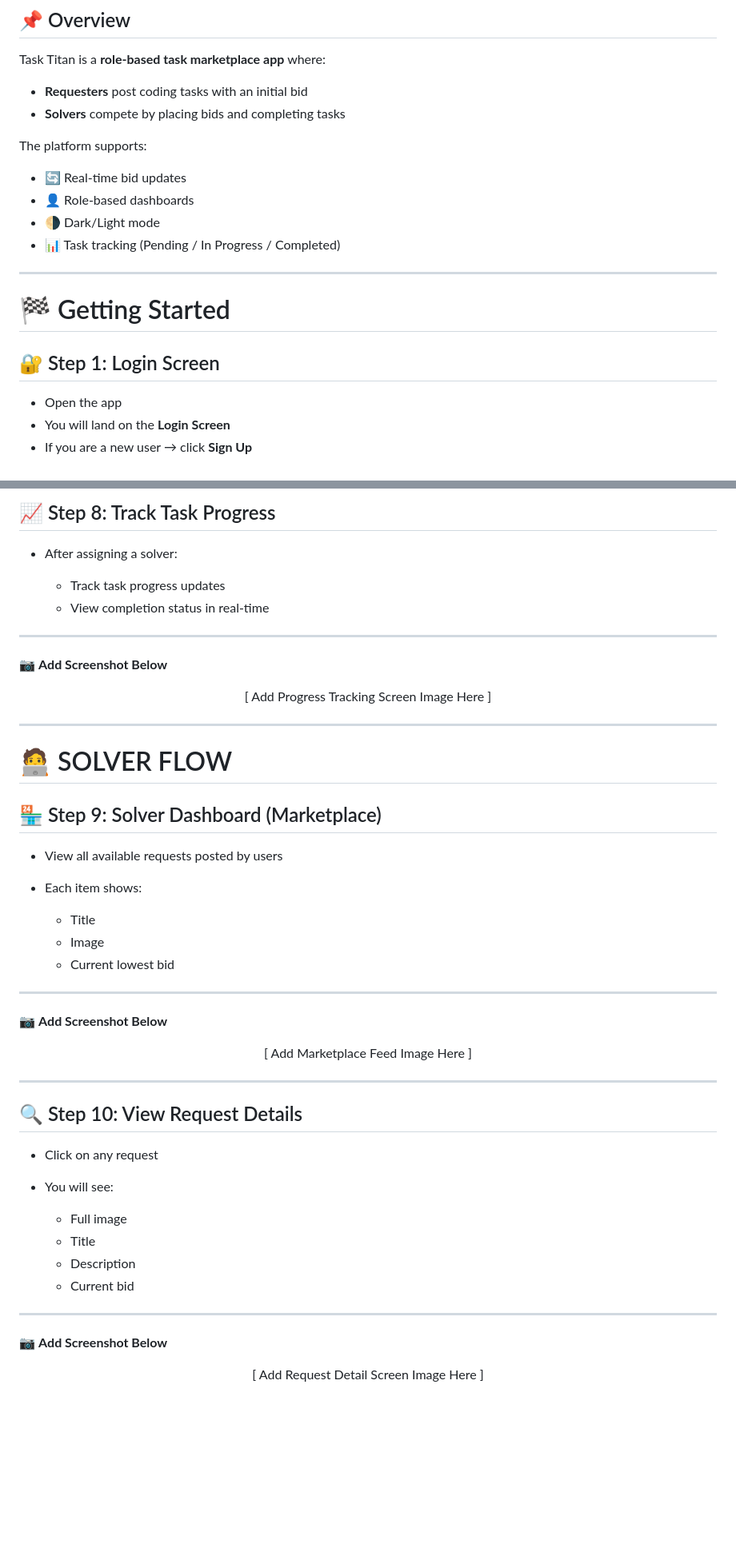
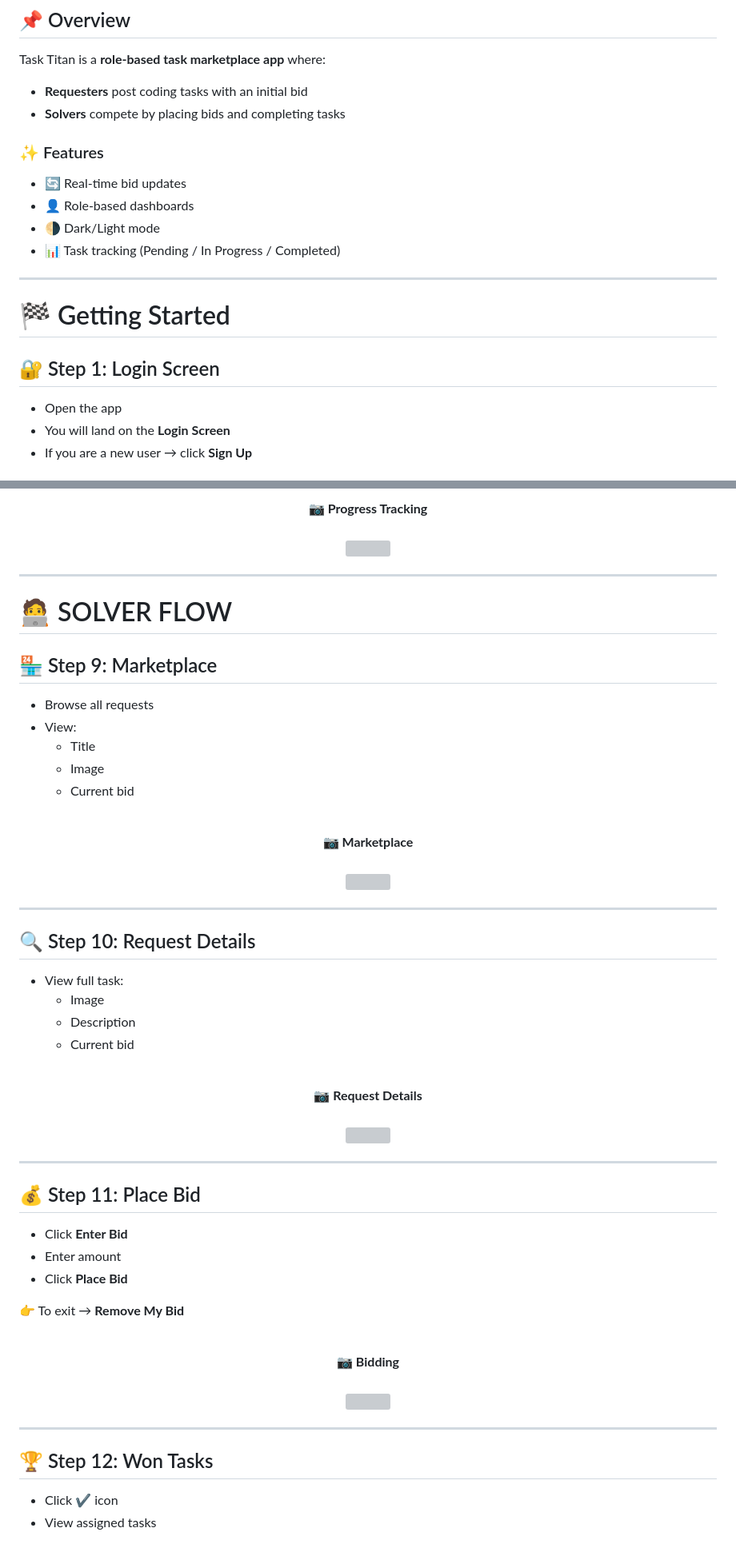
Before and after one commit to sujalgdgoc-cloud/tasktitan, a Markdown page: README.md, 2 parts joined by grey strips. Shown at 80% size. Drawn GitHub-style; blank space fills up the shorter version; grey boxes are pictures that could not be loaded.

```diff
--- a/README.md
+++ b/README.md
@@ -6,15 +6,15 @@
 
 Task Titan is a **role-based task marketplace app** where:
 
-* **Requesters** post coding tasks with an initial bid
-* **Solvers** compete by placing bids and completing tasks
+- **Requesters** post coding tasks with an initial bid
+- **Solvers** compete by placing bids and completing tasks
 
-The platform supports:
+### ✨ Features
 
-* 🔄 Real-time bid updates
-* 👤 Role-based dashboards
-* 🌗 Dark/Light mode
-* 📊 Task tracking (Pending / In Progress / Completed)
+- 🔄 Real-time bid updates
+- 👤 Role-based dashboards
+- 🌗 Dark/Light mode
+- 📊 Task tracking (Pending / In Progress / Completed)
 
 ---
 
@@ -22,7 +22,7 @@ The platform supports:
 
 ## 🔐 Step 1: Login Screen
 
-* Open the app
-* You will land on the **Login Screen**
-* If you are a new user → click **Sign Up**
+- Open the app
+- You will land on the **Login Screen**
+- If you are a new user → click **Sign Up**
 
@@ -165,51 +161,65 @@ The platform supports:
 
-## 📈 Step 8: Track Task Progress
-
-* After assigning a solver:
-
-  * Track task progress updates
-  * View completion status in real-time
-
----
-
-📷 **Add Screenshot Below**
-
-<p align="center">[ Add Progress Tracking Screen Image Here ]</p>
+<p align="center">
+  <b>📷 Progress Tracking</b><br><br>
+  <img src="assets/images/progress.png" width="600"/>
+</p>
 
 ---
 
 # 🧑‍💻 SOLVER FLOW
 
-## 🏪 Step 9: Solver Dashboard (Marketplace)
+## 🏪 Step 9: Marketplace
 
-* View all available requests posted by users
-* Each item shows:
+- Browse all requests
+- View:
+  - Title
+  - Image
+  - Current bid
 
-  * Title
-  * Image
-  * Current lowest bid
+<br>
+
+<p align="center">
+  <b>📷 Marketplace</b><br><br>
+  <img src="assets/images/marketplace.png" width="600"/>
+</p>
 
 ---
 
-📷 **Add Screenshot Below**
+## 🔍 Step 10: Request Details
 
-<p align="center">[ Add Marketplace Feed Image Here ]</p>
+- View full task:
+  - Image
+  - Description
+  - Current bid
+
+<br>
+
+<p align="center">
+  <b>📷 Request Details</b><br><br>
+  <img src="assets/images/details.png" width="600"/>
+</p>
 
 ---
 
-## 🔍 Step 10: View Request Details
+## 💰 Step 11: Place Bid
 
-* Click on any request
-* You will see:
+- Click **Enter Bid**
+- Enter amount
+- Click **Place Bid**
 
-  * Full image
-  * Title
-  * Description
-  * Current bid
+👉 To exit → **Remove My Bid**
+
+<br>
+
+<p align="center">
+  <b>📷 Bidding</b><br><br>
+  <img src="assets/images/bidding.png" width="600"/>
+</p>
 
 ---
 
-📷 **Add Screenshot Below**
+## 🏆 Step 12: Won Tasks
 
-<p align="center">[ Add Request Detail Screen Image Here ]</p>
+- Click ✔ icon
+- View assigned tasks
 
```
Also changed, not shown: other parts of README.md (+121 -158 lines).
